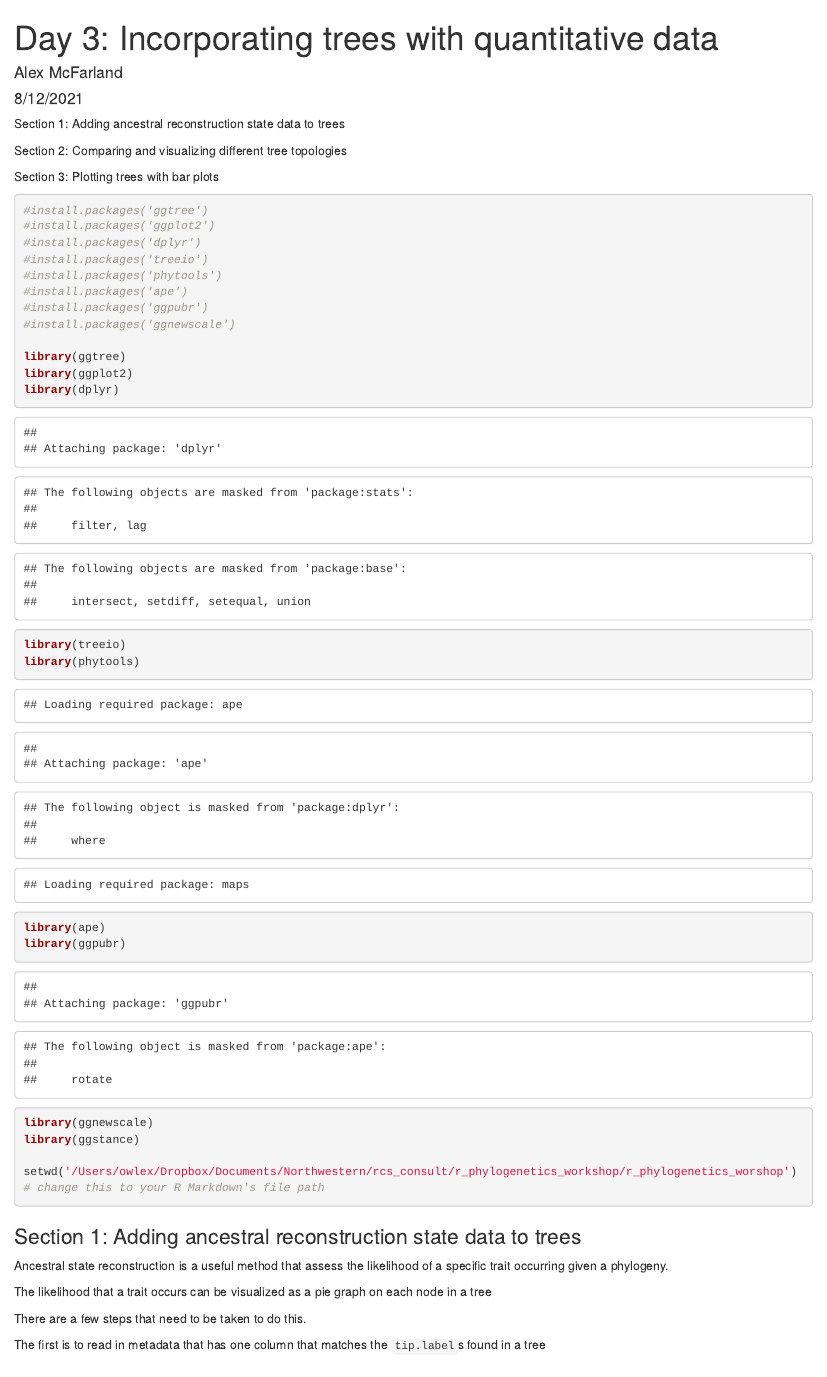
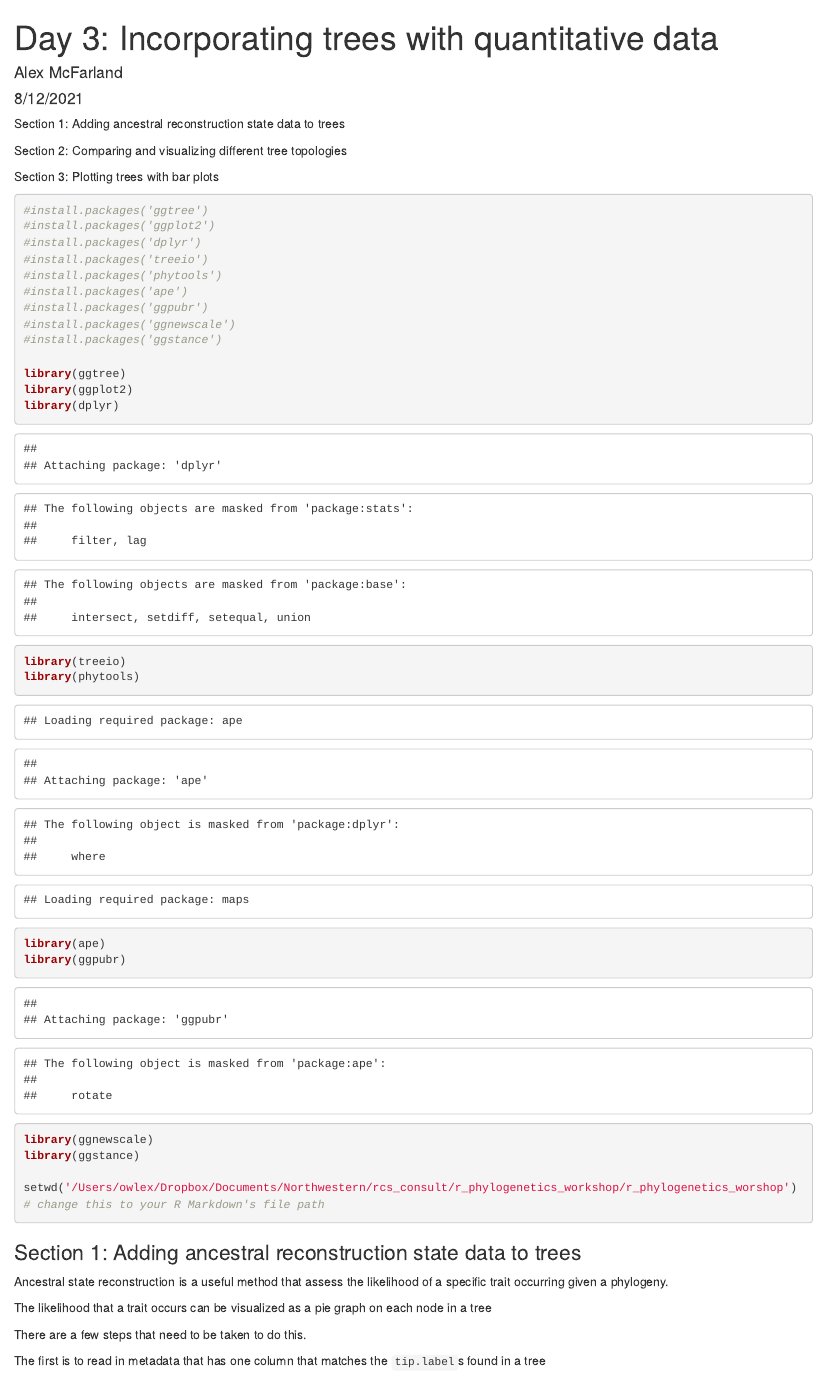
Before and after one commit to agmcfarland/r_phylogenetics_worshop, an R Markdown document (day3.Rmd): the page in a window 1100 px wide, from its top. Rendered offline with R 4.5, knitr and Pandoc, with nearby package versions; some code elsewhere in the file could not run offline.

Commit message:
Update day3.Rmd

```diff
--- a/day3.Rmd
+++ b/day3.Rmd
@@ -22,6 +22,7 @@ Section 3: Plotting trees with bar plots
 #install.packages('ape')
 #install.packages('ggpubr')
 #install.packages('ggnewscale')
+#install.packages('ggstance')
 
 library(ggtree)
 library(ggplot2)
```
